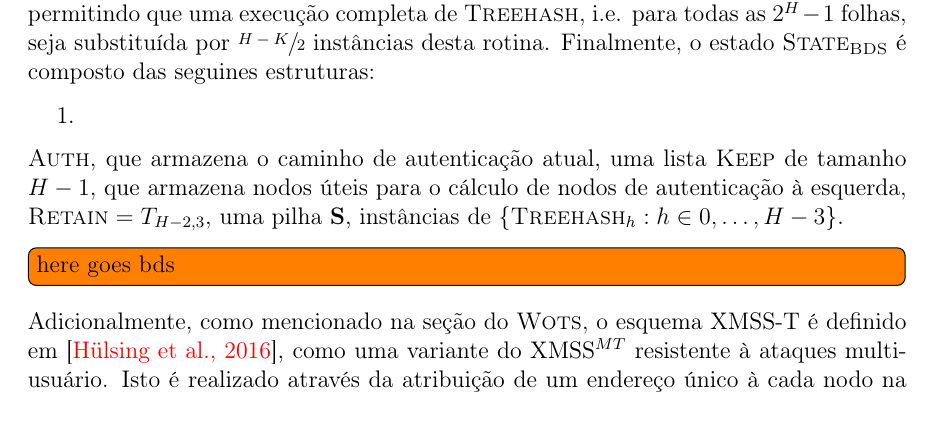
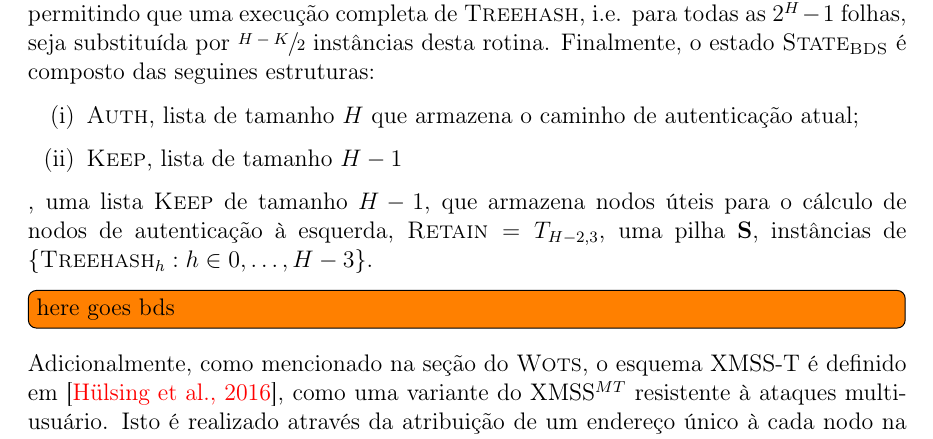
Before and after one commit to zambonin/bsc, a LaTeX document (bsc.tex): part of page 28 of 35, cut so that both start at the same text. Compiled offline with pdfLaTeX.

Commit message:
sharelatex: update bsc.tex from r26421 to r26440

```diff
--- a/bsc.tex
+++ b/bsc.tex
@@ -1463,11 +1463,14 @@ A notação proposta é retirada de~\cite{Bernstein:2008:PQC:1522375}. Considere
 
 O algoritmo admite quatro entradas, na forma da altura $H$ da árvore $T$, um índice de folha $s \in \{0, \dots, H - 2\}$, e um parâmetro $K \in \mathbb{N}^{*} \setminus \{1\}, \sfrac{H - K}{2} \equiv 0 \pmod{2}$ que representa uma compensação entre armazenamento e tempo de execução do algoritmo, permitindo que uma execução completa de $\textsc{Treehash}$, i.e. para todas as $2^H - 1$ folhas, seja substituída por $\sfrac{H - K}{2}$ instâncias desta rotina. Finalmente, o estado $\textsc{State}_{\textsc{BDS}}$ é composto das seguines estruturas:
 
-\begin{enumerate}
-    \item
+\begin{enumerate}[label=(\roman*)]
+
+    \item $\textsc{Auth}$, lista de tamanho $H$ que armazena o caminho de autenticação atual;
+
+    \item $\textsc{Keep}$, lista de tamanho $H - 1$
 \end{enumerate}
 
-$\textsc{Auth}$, que armazena o caminho de autenticação atual, uma lista $\textsc{Keep}$ de tamanho $H - 1$, que armazena nodos úteis para o cálculo de nodos de autenticação à esquerda, $\textsc{Retain} = T_{H - 2, 3}$, uma pilha \textbf{S}, instâncias de $\{\textsc{Treehash}_{h} : h \in 0, \dots, H - 3\}$.
+, uma lista $\textsc{Keep}$ de tamanho $H - 1$, que armazena nodos úteis para o cálculo de nodos de autenticação à esquerda, $\textsc{Retain} = T_{H - 2, 3}$, uma pilha \textbf{S}, instâncias de $\{\textsc{Treehash}_{h} : h \in 0, \dots, H - 3\}$.
 
 \todo[inline]{here goes bds}
 
```
